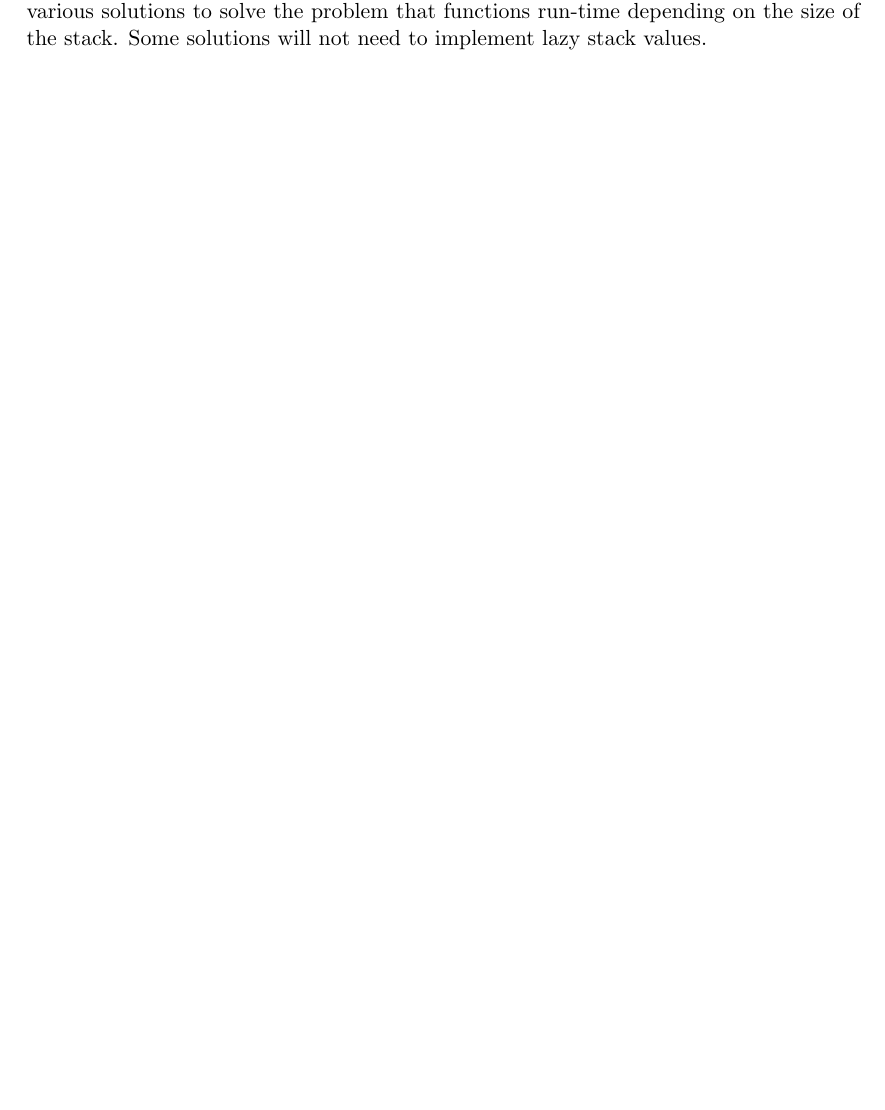
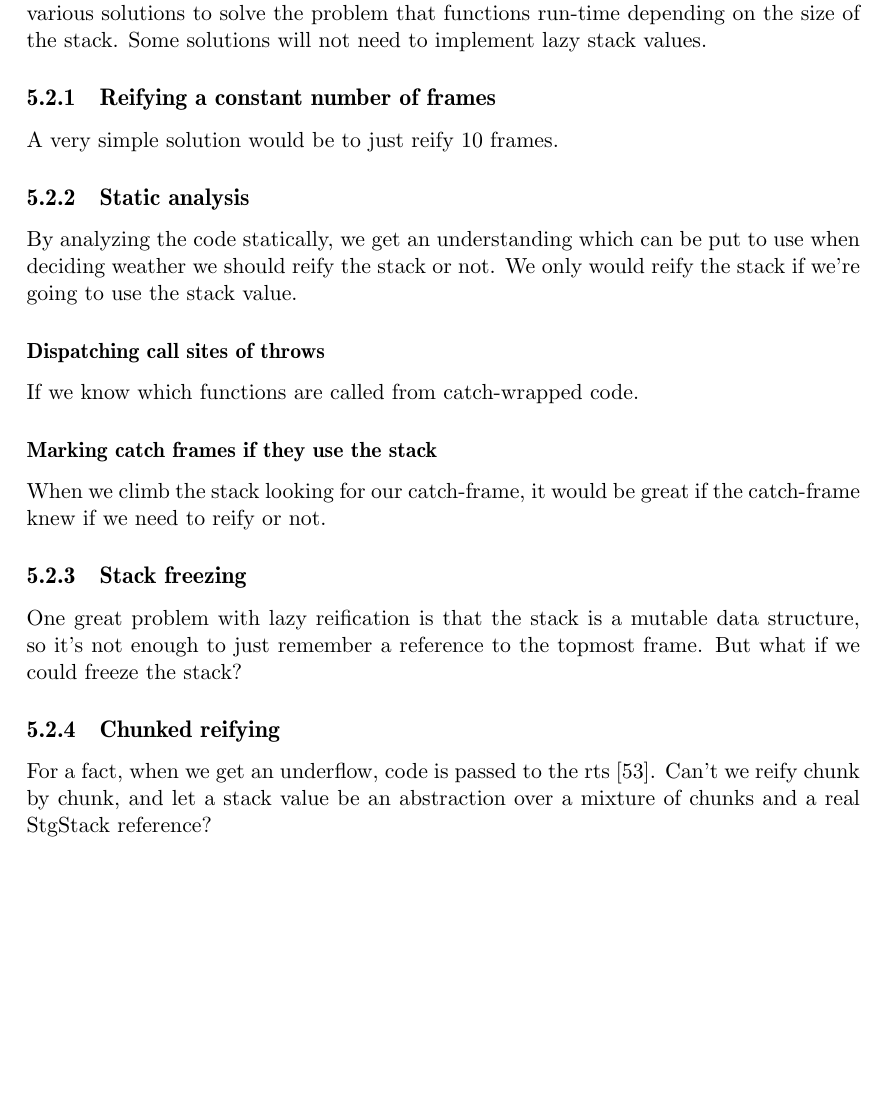
Before and after one commit to Tarrasch/exjobb, a LaTeX thesis (report/main.tex, which reads report/include/reifying-the-stack.tex): part of page 26 of 31, cut so that both start at the same text, the shorter picture padded with empty space. Compiled offline with pdfLaTeX.

Commit message:
Stub out contents of section "Lazy Stack"

```diff
--- a/report/include/reifying-the-stack.tex
+++ b/report/include/reifying-the-stack.tex
@@ -104,3 +104,35 @@ ideal solution per the previous discussion. In this section we look at
 various solutions to solve the problem that functions run-time depending
 on the size of the stack. Some solutions will not need to implement
 lazy stack values.
+
+\subsection{Reifying a constant number of frames}
+
+A very simple solution would be to just reify 10 frames.
+
+\subsection{Static analysis}
+
+By analyzing the code statically, we get an understanding which can
+be put to use when deciding weather we should reify the stack or not.
+We only would reify the stack if we're going to use the stack value.
+
+\subsubsection{Dispatching call sites of throws}
+
+If we know which functions are called from catch-wrapped code.
+
+\subsubsection{Marking catch frames if they use the stack}
+
+When we climb the stack looking for our catch-frame, it would be
+great if the catch-frame knew if we need to reify or not.
+
+\subsection{Stack freezing}
+
+One great problem with lazy reification is that the stack is a
+mutable data structure, so it's not enough to just remember a reference
+to the topmost frame. But what if we could freeze the stack?
+
+\subsection{Chunked reifying}
+
+For a fact, when we get an underflow, code is passed to the rts
+\cite{github_underflow_frame}. Can't we reify chunk by chunk,
+and let a stack value be an abstraction over a mixture of chunks and
+a real StgStack reference?
```
